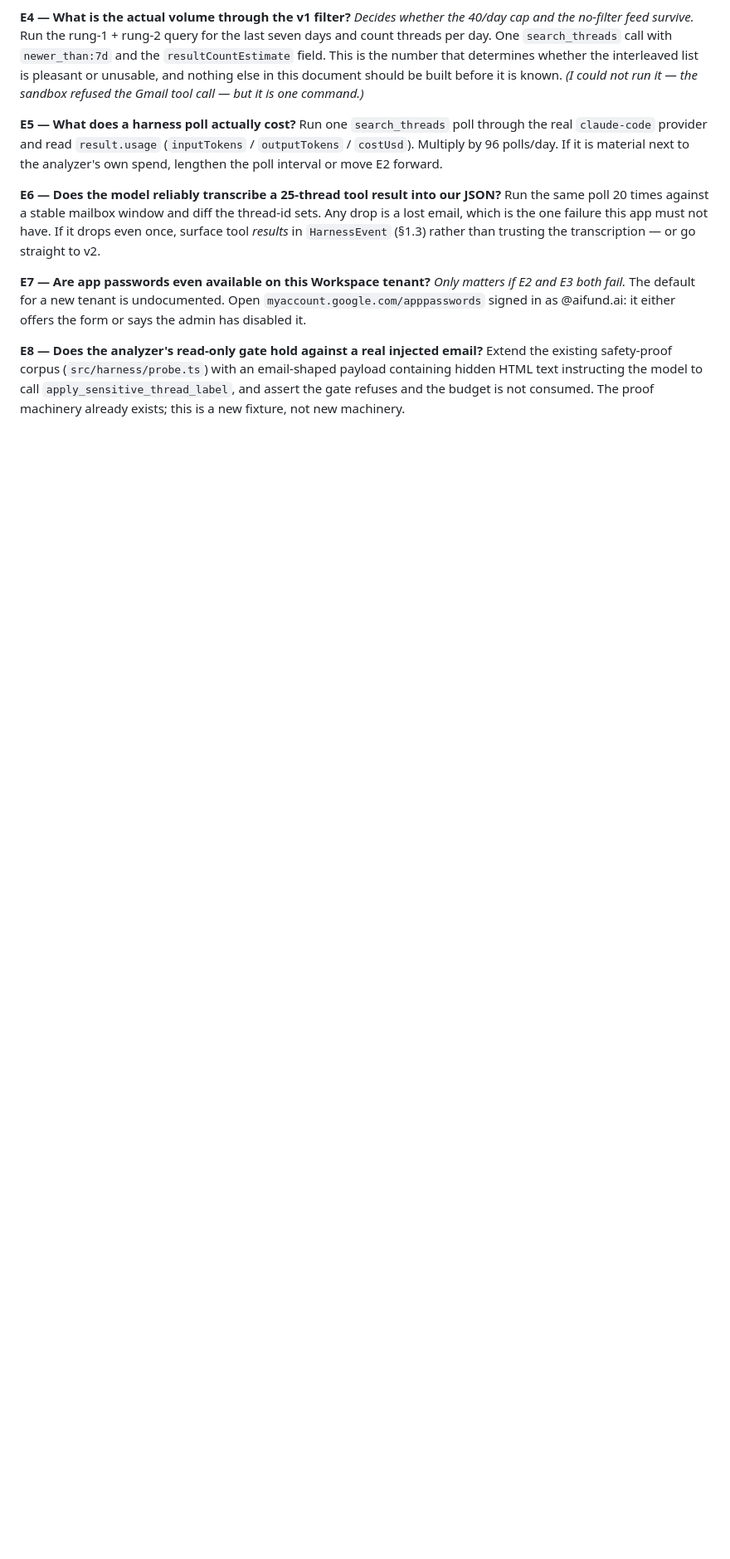
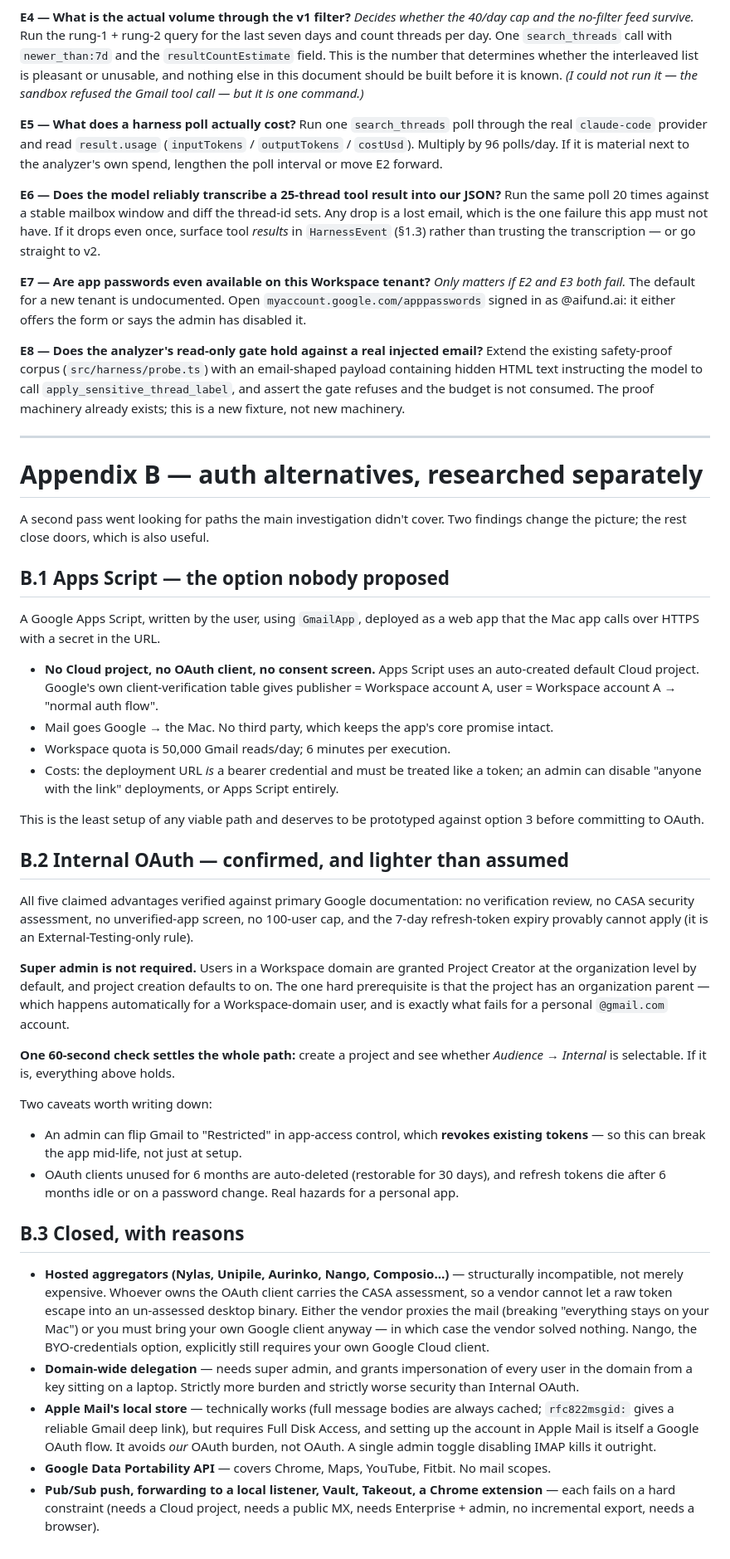
Before and after one commit to ishaam-dev/ordo, a Markdown page: docs/email-ingest.md, the part around the change. Shown at 83% size. Drawn GitHub-style; blank space fills up the shorter version.

Commit message:
Record the email auth alternatives, including one nobody proposed
A second research pass turned up Apps Script: a script the user owns,
using GmailApp, deployed as a web app the Mac app calls over HTTPS. No
Cloud project, no OAuth client, no consent screen — Apps Script uses an
auto-created project, and Google's own verification table gives a
Workspace user publishing to themselves a normal auth flow. Mail still
goes Google to the Mac with no third party. Worth prototyping before
committing to OAuth.

Internal OAuth is also lighter than assumed: super admin is not
required, since Workspace users get Project Creator by default. One
60-second check settles it — whether Audience → Internal is selectable.

The closed doors are worth keeping too. Hosted aggregators fail
structurally rather than on price: whoever owns the OAuth client carries
the security assessment, so either the vendor proxies the mail — breaking
the promise that nothing leaves the Mac — or you bring your own Google
client and the vendor solved nothing.

Co-Authored-By: Akshay Maniyar <aksman-dev@users.noreply.github.com>

```diff
--- a/docs/email-ingest.md
+++ b/docs/email-ingest.md
@@ -1064,3 +1064,66 @@ existing safety-proof corpus (`src/harness/probe.ts`) with an email-shaped paylo
 hidden HTML text instructing the model to call `apply_sensitive_thread_label`, and assert the
 gate refuses and the budget is not consumed. The proof machinery already exists; this is a new
 fixture, not new machinery.
+
+---
+
+# Appendix B — auth alternatives, researched separately
+
+A second pass went looking for paths the main investigation didn't cover. Two findings
+change the picture; the rest close doors, which is also useful.
+
+## B.1 Apps Script — the option nobody proposed
+
+A Google Apps Script, written by the user, using `GmailApp`, deployed as a web app that
+the Mac app calls over HTTPS with a secret in the URL.
+
+- **No Cloud project, no OAuth client, no consent screen.** Apps Script uses an
+  auto-created default Cloud project. Google's own client-verification table gives
+  publisher = Workspace account A, user = Workspace account A → "normal auth flow".
+- Mail goes Google → the Mac. No third party, which keeps the app's core promise intact.
+- Workspace quota is 50,000 Gmail reads/day; 6 minutes per execution.
+- Costs: the deployment URL *is* a bearer credential and must be treated like a token;
+  an admin can disable "anyone with the link" deployments, or Apps Script entirely.
+
+This is the least setup of any viable path and deserves to be prototyped against option 3
+before committing to OAuth.
+
+## B.2 Internal OAuth — confirmed, and lighter than assumed
+
+All five claimed advantages verified against primary Google documentation: no verification
+review, no CASA security assessment, no unverified-app screen, no 100-user cap, and the
+7-day refresh-token expiry provably cannot apply (it is an External-Testing-only rule).
+
+**Super admin is not required.** Users in a Workspace domain are granted Project Creator at
+the organization level by default, and project creation defaults to on. The one hard
+prerequisite is that the project has an organization parent — which happens automatically
+for a Workspace-domain user, and is exactly what fails for a personal `@gmail.com` account.
+
+**One 60-second check settles the whole path:** create a project and see whether
+*Audience → Internal* is selectable. If it is, everything above holds.
+
+Two caveats worth writing down:
+- An admin can flip Gmail to "Restricted" in app-access control, which **revokes existing
+  tokens** — so this can break the app mid-life, not just at setup.
+- OAuth clients unused for 6 months are auto-deleted (restorable for 30 days), and refresh
+  tokens die after 6 months idle or on a password change. Real hazards for a personal app.
+
+## B.3 Closed, with reasons
+
+- **Hosted aggregators (Nylas, Unipile, Aurinko, Nango, Composio…)** — structurally
+  incompatible, not merely expensive. Whoever owns the OAuth client carries the CASA
+  assessment, so a vendor cannot let a raw token escape into an un-assessed desktop binary.
+  Either the vendor proxies the mail (breaking "everything stays on your Mac") or you must
+  bring your own Google client anyway — in which case the vendor solved nothing. Nango,
+  the BYO-credentials option, explicitly still requires your own Google Cloud client.
+- **Domain-wide delegation** — needs super admin, and grants impersonation of every user in
+  the domain from a key sitting on a laptop. Strictly more burden and strictly worse
+  security than Internal OAuth.
+- **Apple Mail's local store** — technically works (full message bodies are always cached;
+  `rfc822msgid:` gives a reliable Gmail deep link), but requires Full Disk Access, and
+  setting up the account in Apple Mail is itself a Google OAuth flow. It avoids *our* OAuth
+  burden, not OAuth. A single admin toggle disabling IMAP kills it outright.
+- **Google Data Portability API** — covers Chrome, Maps, YouTube, Fitbit. No mail scopes.
+- **Pub/Sub push, forwarding to a local listener, Vault, Takeout, a Chrome extension** —
+  each fails on a hard constraint (needs a Cloud project, needs a public MX, needs
+  Enterprise + admin, no incremental export, needs a browser).
```
